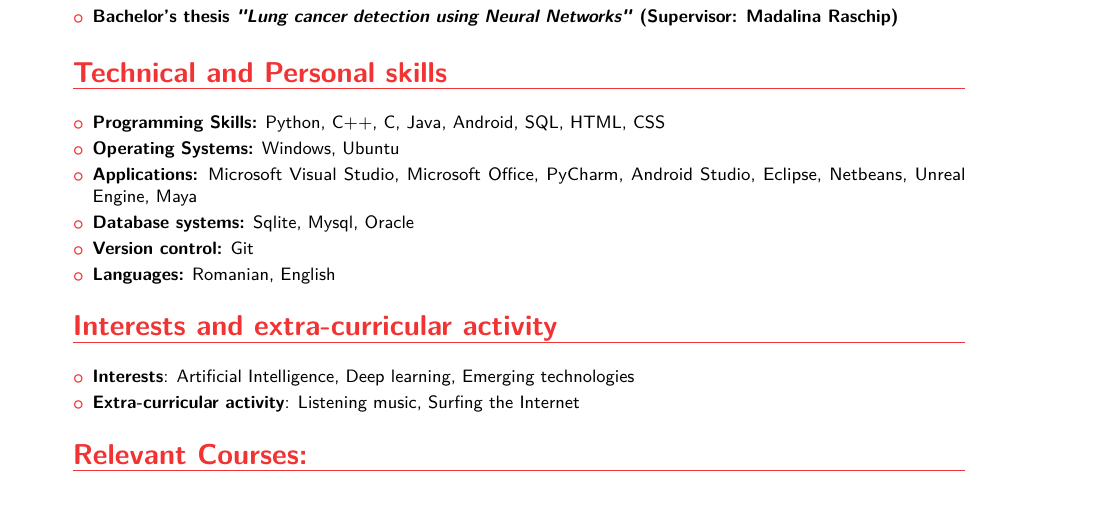
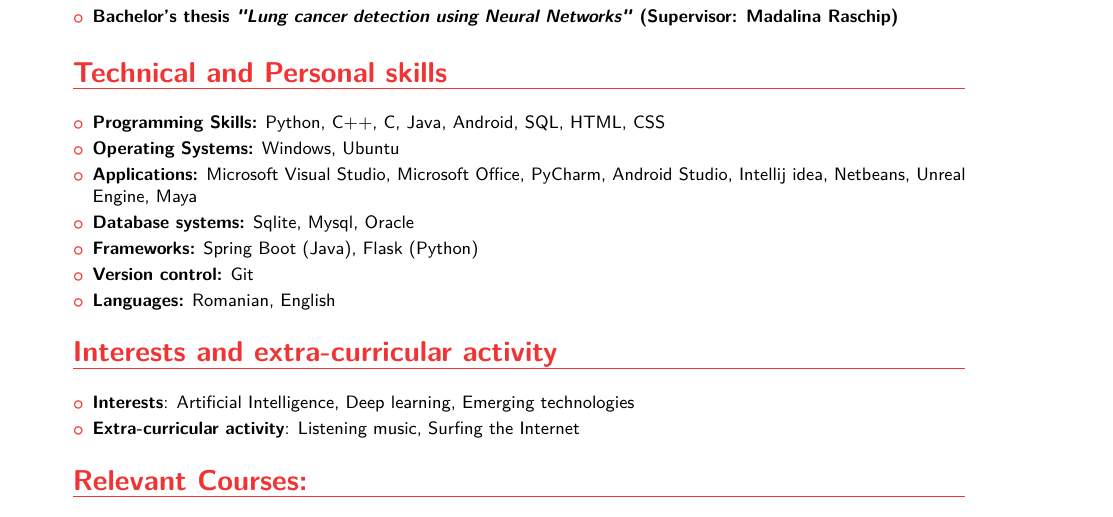
Before and after one commit to MariusDanutIancu/CurriculumVitae, a LaTeX CV (basic_cv.tex): part of the page, cut so that both start at the same text, the shorter picture padded with empty space. The pictures show the PDF file basic_cv.pdf that the author committed with the source.

Commit message:
Updated Technical and Personal skills

```diff
--- a/basic_cv.tex
+++ b/basic_cv.tex
@@ -83,10 +83,13 @@
 			\item \textbf{Operating Systems:} Windows, Ubuntu
 
 			\vspace{2pt}
-			\item \textbf{Applications:} Microsoft Visual Studio, Microsoft Office, PyCharm, Android Studio, Eclipse, Netbeans, Unreal Engine, Maya
+			\item \textbf{Applications:} Microsoft Visual Studio, Microsoft Office, PyCharm, Android Studio, Intellij idea, Netbeans, Unreal Engine, Maya
 
 			\vspace{2pt}
 			\item \textbf{Database systems:} Sqlite, Mysql, Oracle
+
+			\vspace{2pt}
+			\item \textbf{Frameworks:} Spring Boot (Java), Flask (Python)
 
 			\vspace{2pt}
 			\item \textbf{Version control:} Git
```
Also changed, not shown: basic_cv.pdf.
